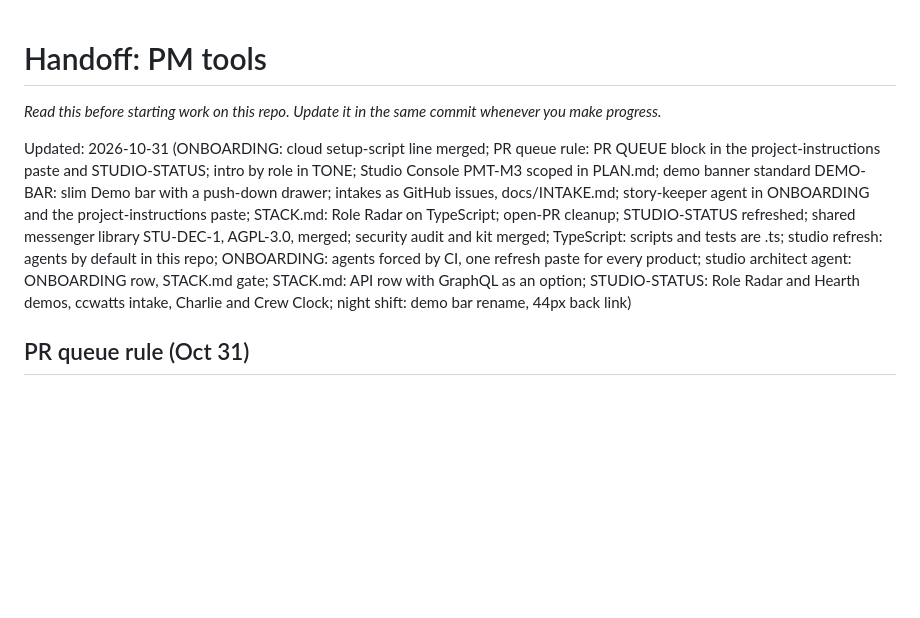
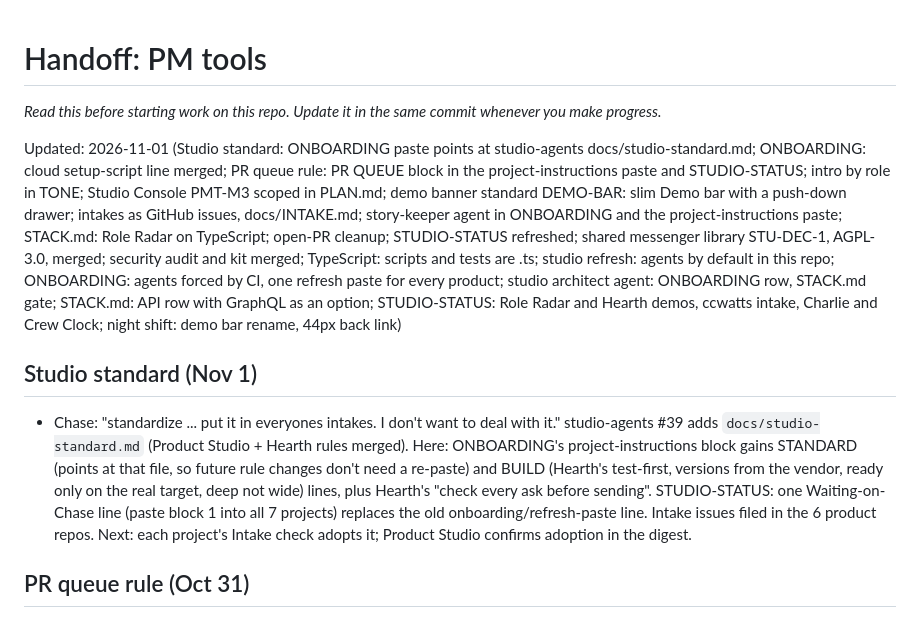
Before and after one commit to holroydchase-afk/pm-tools, a Markdown page: HANDOFF.md, the part around the change. GitHub-like rendering; blank space fills up the shorter version.

```diff
--- a/HANDOFF.md
+++ b/HANDOFF.md
@@ -3,9 +3,10 @@
 stage: live
 goal: agent-team
 milestone: PMT-M3
-now: PR queue rule (PR QUEUE block in ONBOARDING paste, STUDIO-STATUS); portfolio PR #45 waits on Chase
+now: Studio standard (Nov 1): ONBOARDING project-instructions block points at studio-agents docs/studio-standard.md; intakes filed in 6 product repos
 next: Product repos add the status header from their intake issues; Chase merges the portfolio PR
 waiting_on_chase:
+  - Paste the ONBOARDING project-instructions block into each of the 7 projects once (Studio standard)
   - Merge the portfolio Studio Console PR (a merge to main deploys the site)
 blockers:
   - Agent Roster stays empty until studio-agents #27 (cloud run-log hook) merges
@@ -13,7 +14,10 @@ blockers:
 
 _Read this before starting work on this repo. Update it in the same commit whenever you make progress._
 
-Updated: 2026-10-31 (ONBOARDING: cloud setup-script line merged; PR queue rule: PR QUEUE block in the project-instructions paste and STUDIO-STATUS; intro by role in TONE; Studio Console PMT-M3 scoped in PLAN.md; demo banner standard DEMO-BAR: slim Demo bar with a push-down drawer; intakes as GitHub issues, docs/INTAKE.md; story-keeper agent in ONBOARDING and the project-instructions paste; STACK.md: Role Radar on TypeScript; open-PR cleanup; STUDIO-STATUS refreshed; shared messenger library STU-DEC-1, AGPL-3.0, merged; security audit and kit merged; TypeScript: scripts and tests are .ts; studio refresh: agents by default in this repo; ONBOARDING: agents forced by CI, one refresh paste for every product; studio architect agent: ONBOARDING row, STACK.md gate; STACK.md: API row with GraphQL as an option; STUDIO-STATUS: Role Radar and Hearth demos, ccwatts intake, Charlie and Crew Clock; night shift: demo bar rename, 44px back link)
+Updated: 2026-11-01 (Studio standard: ONBOARDING paste points at studio-agents docs/studio-standard.md; ONBOARDING: cloud setup-script line merged; PR queue rule: PR QUEUE block in the project-instructions paste and STUDIO-STATUS; intro by role in TONE; Studio Console PMT-M3 scoped in PLAN.md; demo banner standard DEMO-BAR: slim Demo bar with a push-down drawer; intakes as GitHub issues, docs/INTAKE.md; story-keeper agent in ONBOARDING and the project-instructions paste; STACK.md: Role Radar on TypeScript; open-PR cleanup; STUDIO-STATUS refreshed; shared messenger library STU-DEC-1, AGPL-3.0, merged; security audit and kit merged; TypeScript: scripts and tests are .ts; studio refresh: agents by default in this repo; ONBOARDING: agents forced by CI, one refresh paste for every product; studio architect agent: ONBOARDING row, STACK.md gate; STACK.md: API row with GraphQL as an option; STUDIO-STATUS: Role Radar and Hearth demos, ccwatts intake, Charlie and Crew Clock; night shift: demo bar rename, 44px back link)
+
+## Studio standard (Nov 1)
+- Chase: "standardize ... put it in everyones intakes. I don't want to deal with it." studio-agents #39 adds `docs/studio-standard.md` (Product Studio + Hearth rules merged). Here: ONBOARDING's project-instructions block gains STANDARD (points at that file, so future rule changes don't need a re-paste) and BUILD (Hearth's test-first, versions from the vendor, ready only on the real target, deep not wide) lines, plus Hearth's "check every ask before sending". STUDIO-STATUS: one Waiting-on-Chase line (paste block 1 into all 7 projects) replaces the old onboarding/refresh-paste line. Intake issues filed in the 6 product repos. Next: each project's Intake check adopts it; Product Studio confirms adoption in the digest.
 
 ## PR queue rule (Oct 31)
 - Chase: PRs pile up across threads (Charlie had 6 to 8 open across 4) and merging them is an orchestration job. New PRs stay fine. ONBOARDING's STUDIO RULES paste gets a PR QUEUE block; STUDIO-STATUS gets a short "PR queue rule" section. Full rule in studio-agents `docs/session-rules.md` (paired PR). Chase, same day: threads merge their own PRs on green, oldest first; only a merge that changes a live demo or product waits for him. CLAUDE.md's merge line now matches (apps/demo changes still wait). Also Chase: every project calls Product Studio's chief of staff "Atlas" (OWNERSHIP RULE line in the paste, STUDIO-STATUS table). Next: Chase pastes the updated STUDIO RULES block into each project's instructions.
```
Also changed, not shown: STUDIO-STATUS.md (+2 -1 lines), docs/ONBOARDING.md (+7 -3 lines).
